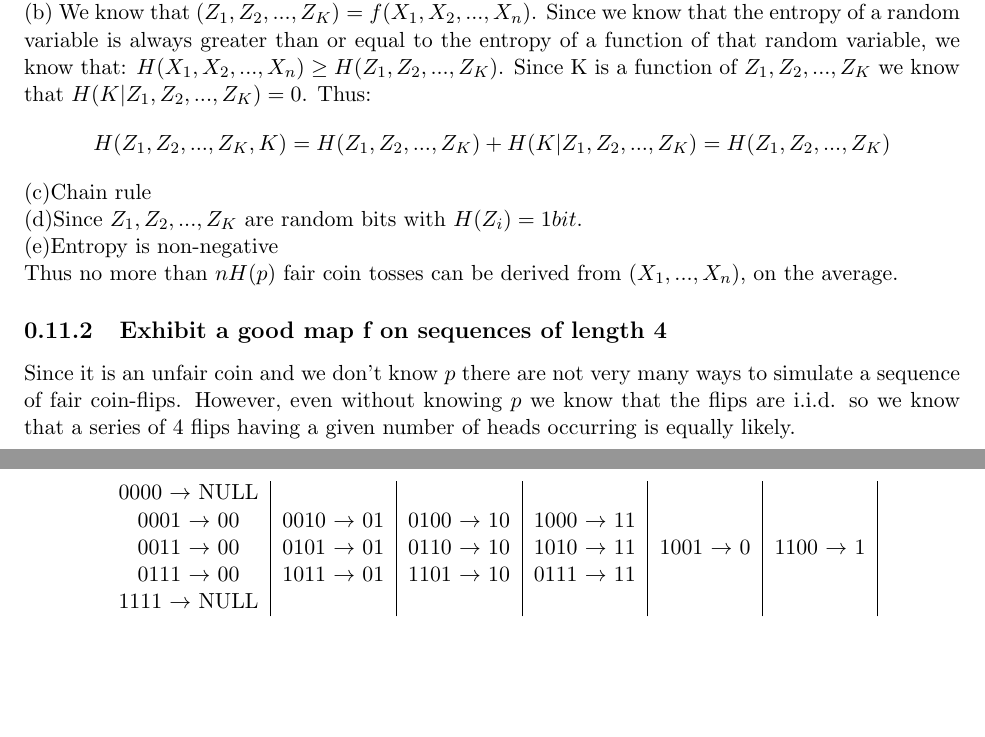
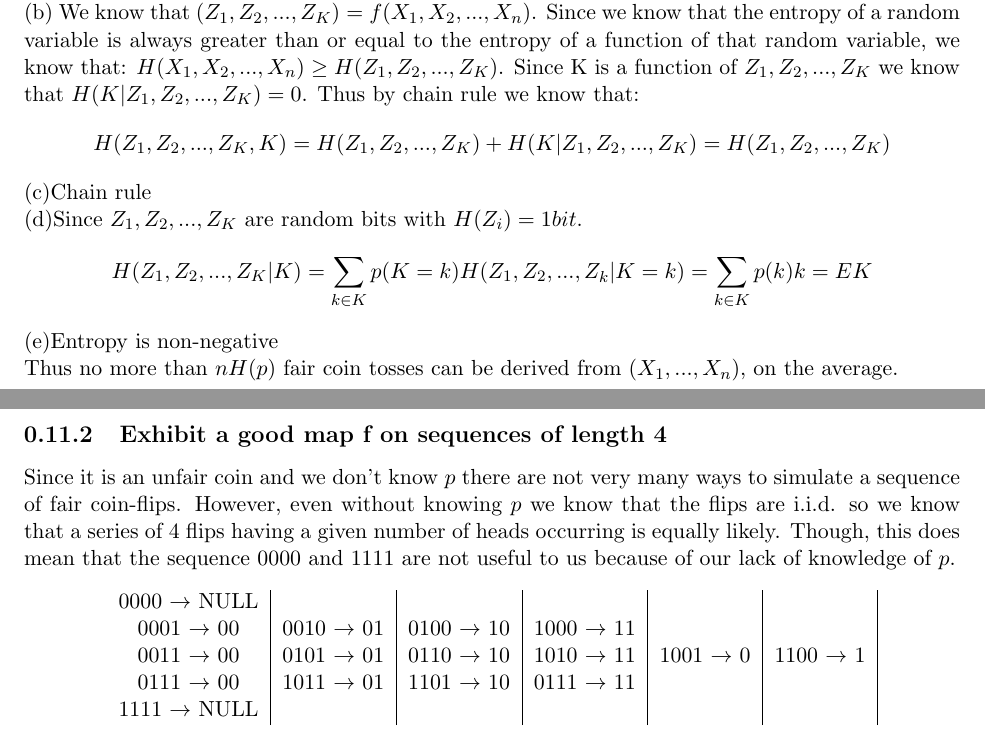
Before and after one commit to elisemmc/EECS769, a LaTeX book (Homework2/Homework2.tex): two parts of pages 7 and 8 of 8, joined at a grey line, cut so that both start at the same text, the shorter picture padded with empty space. Compiled offline with pdfLaTeX.

Commit message:
Homework2 Edit

```diff
--- a/Homework2/Homework2.tex
+++ b/Homework2/Homework2.tex
@@ -244,14 +244,15 @@ Knowing both the run lengths and any $X_i$ in the sequence, we can determine the
 \end{split}
 \end{equation}
 (a) $X_i=1$ with the probability $p$.  Also, we know that $X_1, X_2,...,X_n$ are independent and identically distributed.  Thus, we can conclude that $nH(p) = H(X_1,X_2,...,X_n)$.  In other words, the entropy of a sequence is the product of the entropies of the random variables\\
-(b) We know that $(Z_1,Z_2,...,Z_K) = f(X_1, X_2,...,X_n)$.  Since we know that the entropy of a random variable is always greater than or equal to the entropy of a function of that random variable, we know that: $H(X_1,X_2,...,X_n) \geq H(Z_1,Z_2,...,Z_K)$.  Since K is a function of $Z_1,Z_2,...,Z_K$ we know that $H(K|Z_1,Z_2,...,Z_K) = 0$.  Thus:
+(b) We know that $(Z_1,Z_2,...,Z_K) = f(X_1, X_2,...,X_n)$.  Since we know that the entropy of a random variable is always greater than or equal to the entropy of a function of that random variable, we know that: $H(X_1,X_2,...,X_n) \geq H(Z_1,Z_2,...,Z_K)$.  Since K is a function of $Z_1,Z_2,...,Z_K$ we know that $H(K|Z_1,Z_2,...,Z_K) = 0$.  Thus by chain rule we know that:
 $$H(Z_1,Z_2,...,Z_K,K) = H(Z_1,Z_2,...,Z_K) + H(K|Z_1,Z_2,...,Z_K) = H(Z_1,Z_2,...,Z_K)$$
 (c)Chain rule\\
-(d)Since $Z_1,Z_2,...,Z_K$ are random bits with $H(Z_i)=1bit$.\\
+(d)Since $Z_1,Z_2,...,Z_K$ are random bits with $H(Z_i)=1bit$.
+$$H(Z_1,Z_2,...,Z_K|K) = \sum_{k \in K}p(K=k)H(Z_1,Z_2,...,Z_k|K=k) = \sum_{k \in K}p(k)k = EK$$
 (e)Entropy is non-negative\\
 Thus no more than $nH(p)$ fair coin tosses can be derived from $(X_1,...,X_n)$, on the average.
 \subsection{Exhibit a good map f on sequences of length 4}
-Since it is an unfair coin and we don't know $p$ there are not very many ways to simulate a sequence of fair coin-flips.  However, even without knowing $p$ we know that the flips are i.i.d. so we know that a series of 4 flips having a given number of heads occurring is equally likely.
+Since it is an unfair coin and we don't know $p$ there are not very many ways to simulate a sequence of fair coin-flips.  However, even without knowing $p$ we know that the flips are i.i.d. so we know that a series of 4 flips having a given number of heads occurring is equally likely.  Though, this does mean that the sequence 0000 and 1111 are not useful to us because of our lack of knowledge of $p$.
 \begin{center}
 \begin{tabular}{ c | c | c | c | c | c |}
 0000 $\rightarrow$ NULL & & & & & \\
```
Also changed, not shown: Homework2/Homework2.pdf, Homework2/Homework2.tex (2 more changed lines), 3 other files.
